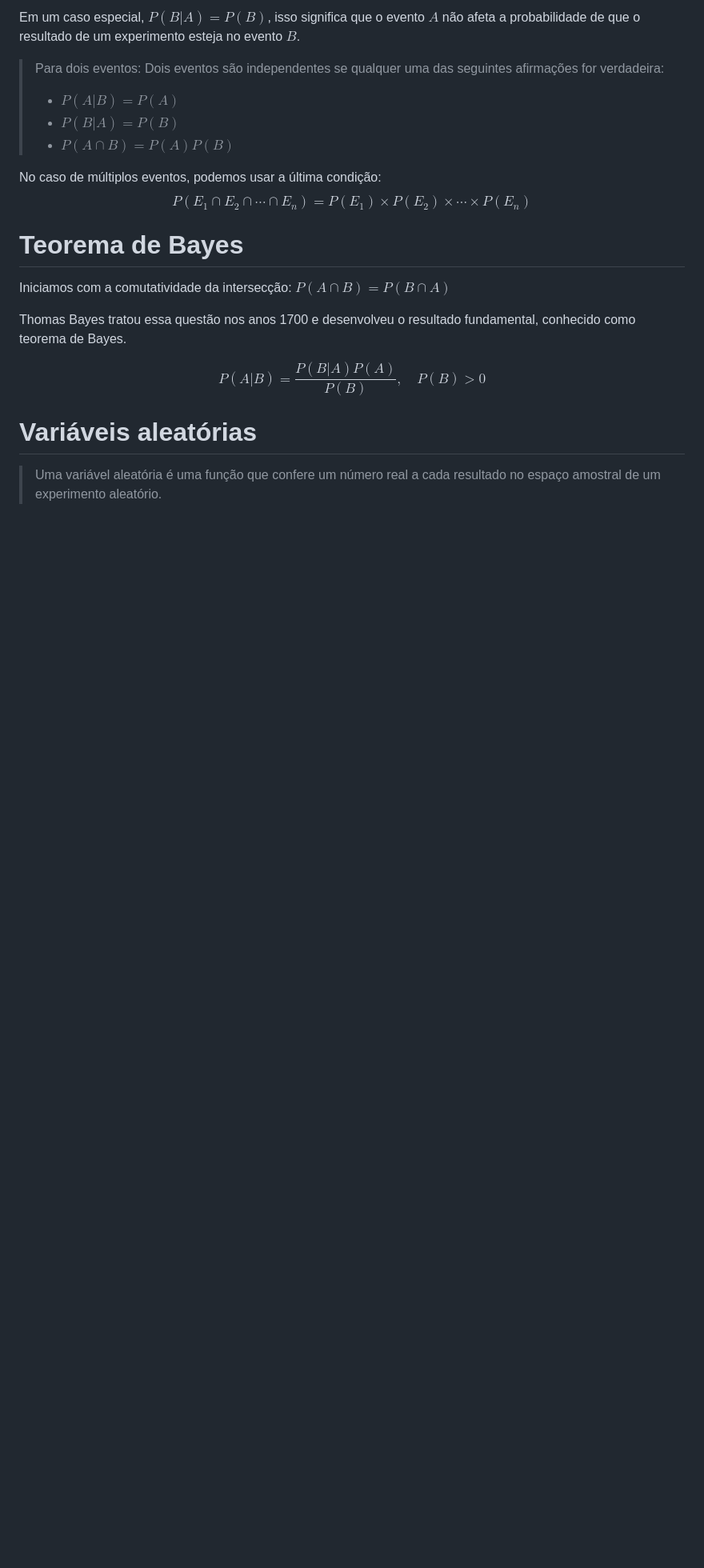
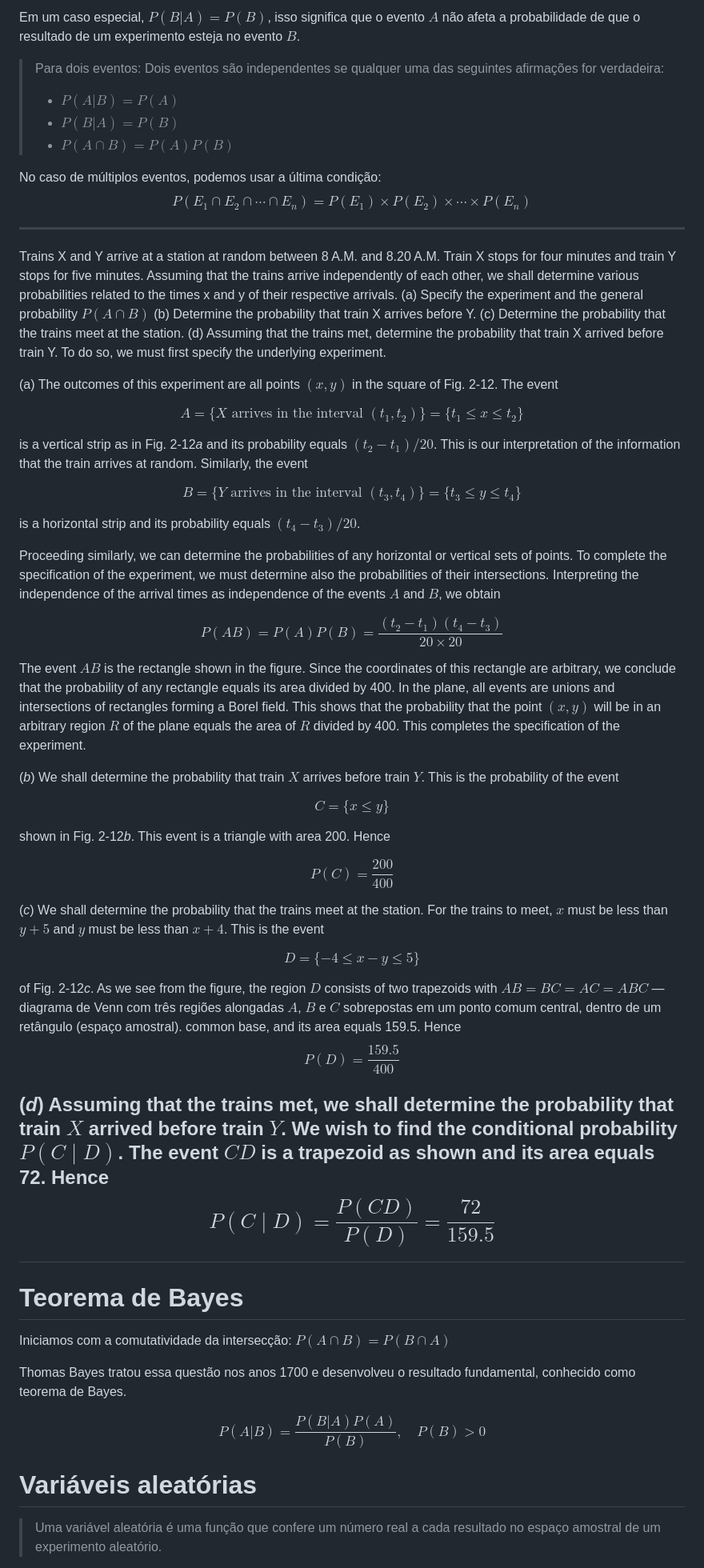
Before and after one commit to glauberrleite/curso-probabilidade-e-estatistica, a Markdown page: 01-probabilidade/README.md, the part around one of its changes. Shown at 80% size. Rendered like a GitHub page; blank space fills up the shorter version.

Commit message:
Exemplos de probabilidade condicional e independência

```diff
--- a/01-probabilidade/README.md
+++ b/01-probabilidade/README.md
@@ -185,6 +218,51 @@ Em um caso especial, $P(B|A) = P(B)$, isso significa que o evento $A$ não afeta
 
 No caso de múltiplos eventos, podemos usar a última condição:
 $$P(E_1 \cap E_2 \cap \cdots \cap E_n) = P(E_1) \times P(E_2) \times \cdots \times P(E_n)$$
+
+---
+Trains X and Y arrive at a station at random between 8 A.M. and 8.20 A.M. Train X stops for four minutes and train Y stops for five minutes. Assuming that the trains arrive independently of each other, we shall determine various probabilities related to the times x and y of their respective arrivals.
+(a) Specify the experiment and the general probability $P(A \cap B)$
+(b) Determine the probability that train X arrives before Y.
+(c) Determine the probability that the trains meet at the station.
+(d) Assuming that the trains met, determine the probability that train X arrived before train Y.
+To do so, we must first specify the underlying experiment.
+
+(a) The outcomes of this experiment are all points $(x, y)$ in the square of Fig. 2-12. The event
+
+$$A = \{X \text{ arrives in the interval } (t_1, t_2)\} = \{t_1 \le x \le t_2\}$$
+
+is a vertical strip as in Fig. 2-12*a* and its probability equals $(t_2 - t_1)/20$. This is our interpretation of the information that the train arrives at random. Similarly, the event
+
+$$B = \{Y \text{ arrives in the interval } (t_3, t_4)\} = \{t_3 \le y \le t_4\}$$
+
+is a horizontal strip and its probability equals $(t_4 - t_3)/20$.
+
+Proceeding similarly, we can determine the probabilities of any horizontal or vertical sets of points. To complete the specification of the experiment, we must determine also the probabilities of their intersections. Interpreting the independence of the arrival times as independence of the events $A$ and $B$, we obtain
+
+$$P(AB) = P(A)P(B) = \frac{(t_2 - t_1)(t_4 - t_3)}{20 \times 20}$$
+
+The event $AB$ is the rectangle shown in the figure. Since the coordinates of this rectangle are arbitrary, we conclude that the probability of any rectangle equals its area divided by 400. In the plane, all events are unions and intersections of rectangles forming a Borel field. This shows that the probability that the point $(x, y)$ will be in an arbitrary region $R$ of the plane equals the area of $R$ divided by 400. This completes the specification of the experiment.
+
+(*b*) We shall determine the probability that train $X$ arrives before train $Y$. This is the probability of the event
+
+$$C = \{x \le y\}$$
+
+shown in Fig. 2-12*b*. This event is a triangle with area 200. Hence
+
+$$P(C) = \frac{200}{400}$$
+
+(*c*) We shall determine the probability that the trains meet at the station. For the trains to meet, $x$ must be less than $y + 5$ and $y$ must be less than $x + 4$. This is the event
+
+$$D = \{-4 \le x - y \le 5\}$$
+
+of Fig. 2-12*c*. As we see from the figure, the region $D$ consists of two trapezoids with
+$AB = BC = AC = ABC$ — diagrama de Venn com três regiões alongadas $A$, $B$ e $C$ sobrepostas em um ponto comum central, dentro de um retângulo (espaço amostral).
+common base, and its area equals 159.5. Hence
+$$P(D) = \frac{159.5}{400}$$
+
+(*d*) Assuming that the trains met, we shall determine the probability that train $X$ arrived before train $Y$. We wish to find the conditional probability $P(C \mid D)$. The event $CD$ is a trapezoid as shown and its area equals 72. Hence
+$$P(C \mid D) = \frac{P(CD)}{P(D)} = \frac{72}{159.5}$$
+---
 
 # Teorema de Bayes
 
```
Also changed, not shown: other parts of 01-probabilidade/README.md (+36 -3 lines).
